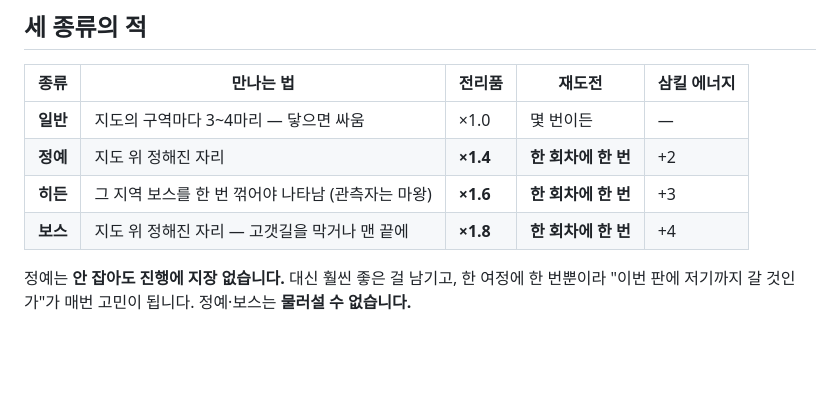
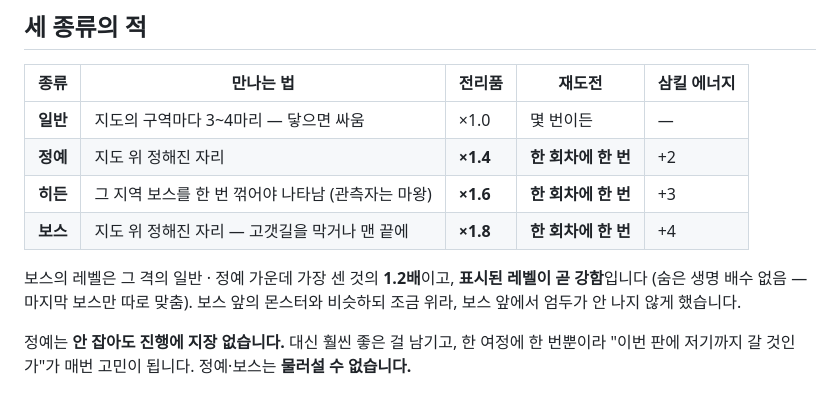
Before and after one commit to eocndeocnd/jjunsgame, a Markdown page: README.md, the part around the change. Drawn GitHub-style; blank space fills up the shorter version.

```diff
--- a/README.md
+++ b/README.md
@@ -62,6 +62,9 @@ Resolute Hero RPG 와 Inflation RPG 를 모티브로 한 로그라이트 오토
 | **정예** | 지도 위 정해진 자리 | **×1.4** | **한 회차에 한 번** | +2 |
 | **히든** | 그 지역 보스를 한 번 꺾어야 나타남 (관측자는 마왕) | **×1.6** | **한 회차에 한 번** | +3 |
 | **보스** | 지도 위 정해진 자리 — 고갯길을 막거나 맨 끝에 | **×1.8** | **한 회차에 한 번** | +4 |
+
+보스의 레벨은 그 격의 일반 · 정예 가운데 가장 센 것의 **1.2배**이고, **표시된 레벨이 곧 강함**입니다 (숨은 생명 배수 없음 — 마지막 보스만 따로 맞춤).
+보스 앞의 몬스터와 비슷하되 조금 위라, 보스 앞에서 엄두가 안 나지 않게 했습니다.
 
 정예는 **안 잡아도 진행에 지장 없습니다.** 대신 훨씬 좋은 걸 남기고, 한 여정에 한 번뿐이라
 "이번 판에 저기까지 갈 것인가"가 매번 고민이 됩니다. 정예·보스는 **물러설 수 없습니다.**
```
Also changed, not shown: design/map-concept/NOTES.md (+8 -6 lines), docs/MAP-REFERENCE-PLAN.md (+8 -6 lines).
